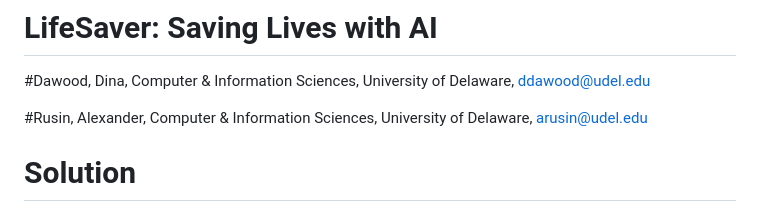
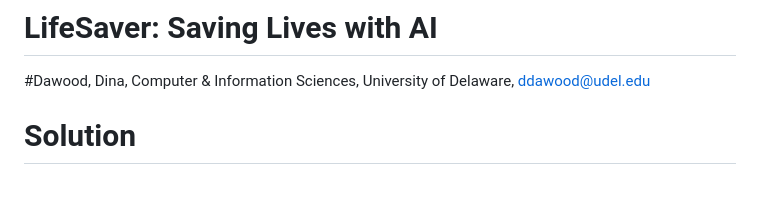
Before and after one commit to dinadawood/CISC467_Final, a Markdown page: README.md, the part around the change. Drawn GitHub-style; blank space fills up the shorter version.

```diff
--- a/README.md
+++ b/README.md
@@ -3,8 +3,6 @@
 # LifeSaver: Saving Lives with AI
 
 #Dawood, Dina, Computer & Information Sciences, University of Delaware, ddawood@udel.edu
-
-#Rusin, Alexander, Computer & Information Sciences, University of Delaware, arusin@udel.edu
 
 # Solution
 #Our goal is to design a digital web extension that can connect to most smartwatches through the help of Bluetooth to collect physiological measurements and determine when the pop-up screen activates. When downloading this extension, users have the option to personalize how long their screen will time out and an optional selection for when it is active. The design of the extension is similar to many ios and android apps that send notifications when a timer is up. Some apps are designed to motivate the user to continue focusing with an incentive, one popular example of this is growing a tree or dragon eggs. In order to activate the “Take a Break” pop-up screen, the individual’s physiological function must meet the ranges discussed in the research references. Ideally, the pop-up screen should last at least 1-2 minutes and can range longer as desired. The optional selection of when to activate can function just like Do Not Disturb or an on/off button to support times when the pop-up should not disturb things such as calls, exams, etc. As the heart rate, temperature, and stress measures elevate, the pop-up activates and displays a short motivational quote or short actions like “Drink a cup of water”, “Take 3 deep breaths”, etc. Animation that will be aesthetically pleasing in a way to relax the user. And finally, a chat button on the side that the user can use to connect to support if in need to talk to someone.
```
